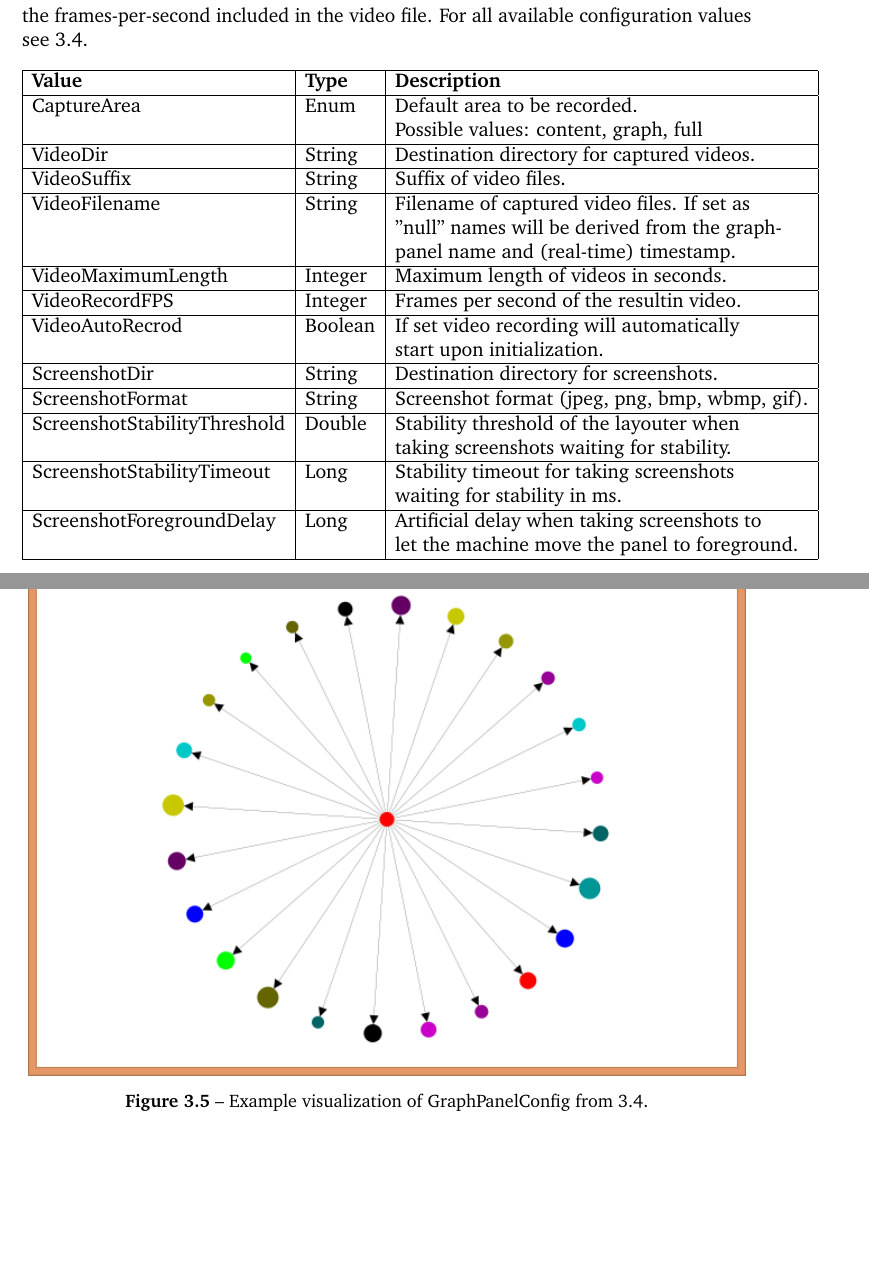
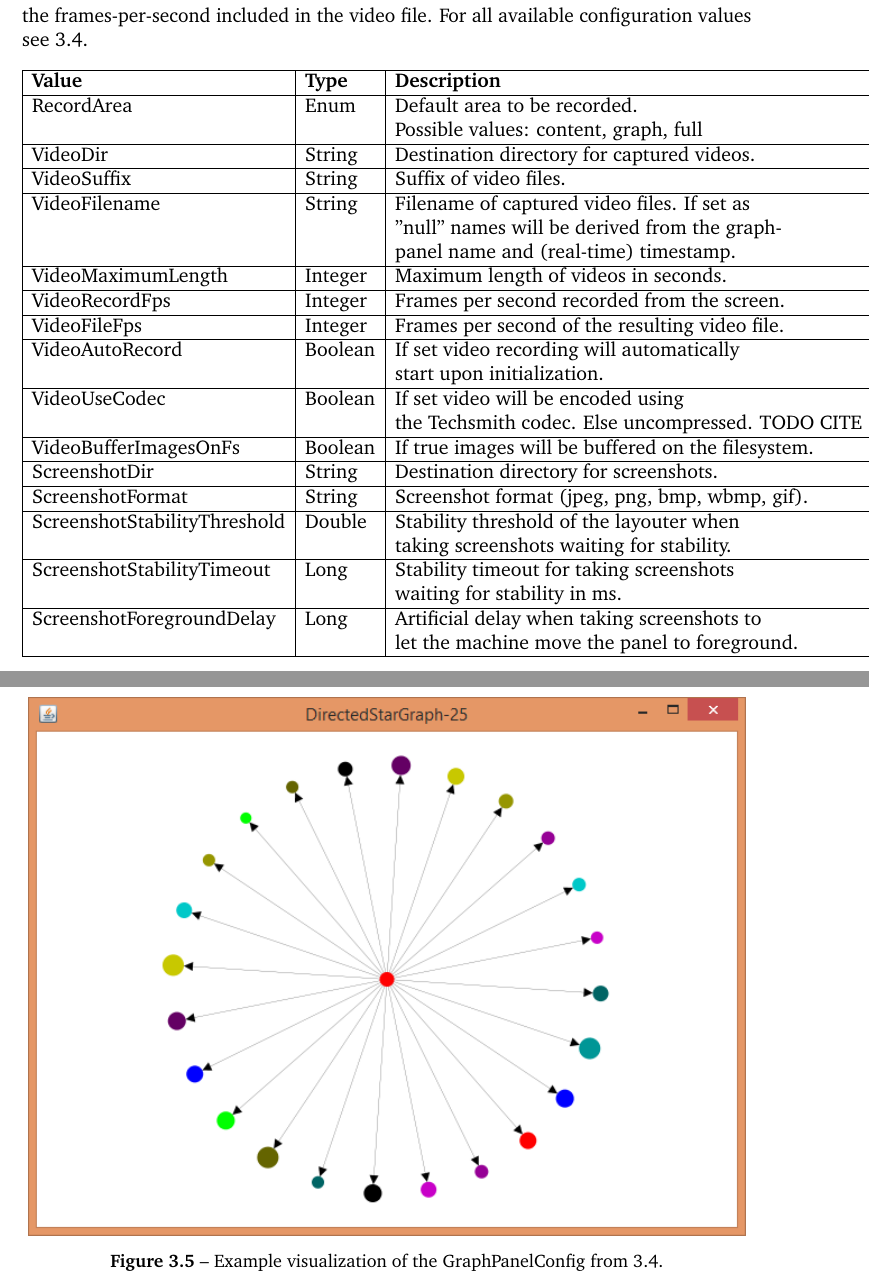
Before and after one commit to BenjaminSchiller/DNA.doc, a LaTeX thesis (gvis/main.tex, which reads gvis/chapters/configuration.tex): two parts of pages 9 and 10 of 10 before the commit and two parts of pages 9 and 11 of 11 after it, joined at a grey line, cut so that both start at the same text, the shorter picture padded with empty space. Compiled offline with pdfLaTeX; an older LaTeX class or package is replaced by its successor.

Commit message:
gvis: small changes and additions to capture config

```diff
--- a/gvis/chapters/configuration.tex
+++ b/gvis/chapters/configuration.tex
@@ -225,7 +225,7 @@ The capture config defines how screenshot and video captures will behave. This i
 \begin{tabular}[h]{|l|l|l|}\hline
 	\textbf{Value} & \textbf{Type} & \textbf{Description}\\
 	\hline
-	CaptureArea & Enum & Default area to be recorded.\\
+	RecordArea & Enum & Default area to be recorded.\\
 	& & Possible values: content, graph, full\\
 	\hline
 	VideoDir & String & Destination directory for captured videos.\\
@@ -238,10 +238,17 @@ The capture config defines how screenshot and video captures will behave. This i
 	\hline
 	VideoMaximumLength & Integer & Maximum length of videos in seconds.\\
 	\hline
-	VideoRecordFPS & Integer & Frames per second of the resultin video.\\
+	VideoRecordFps & Integer & Frames per second recorded from the screen.\\
 	\hline
-	VideoAutoRecrod & Boolean & If set video recording will automatically\\
+	VideoFileFps & Integer & Frames per second of the resulting video file.\\
+	\hline
+	VideoAutoRecord & Boolean & If set video recording will automatically\\
 	& & start upon initialization.\\
+	\hline
+	VideoUseCodec & Boolean & If set video will be encoded using\\
+	& & the Techsmith codec. Else uncompressed. TODO CITE\\
+	\hline
+	VideoBufferImagesOnFs & Boolean & If true images will be buffered on the filesystem.\\
 	\hline
 	ScreenshotDir & String & Destination directory for screenshots.\\
 	\hline
@@ -291,6 +298,6 @@ When creating an own configuration file it is recommended to take the default co
 \begin{figure} [h]
 \centering
 \includegraphics [scale=0.9] {images/random-node-example}
-\caption{Example visualization of GraphPanelConfig from \ref{config:randomNodes}.}
+\caption{Example visualization of the GraphPanelConfig from \ref{config:randomNodes}.}
 \label{fig:randomNodesVis}
 \end{figure}
```
